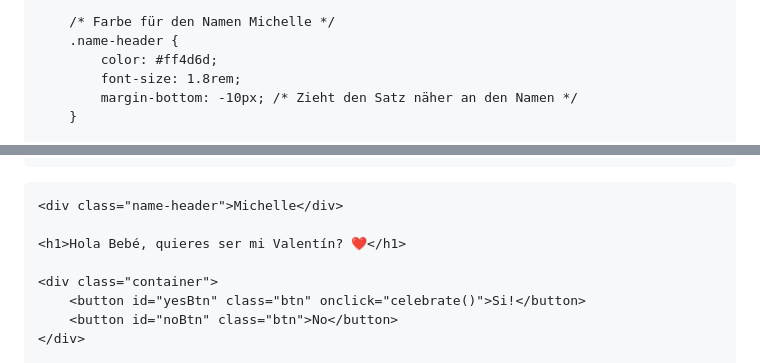
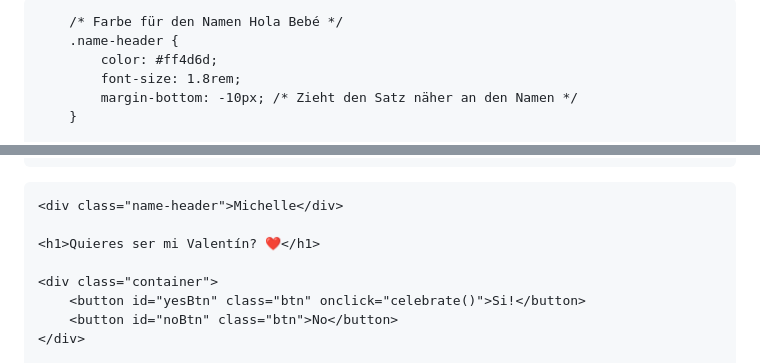
Before and after one commit to Bray574/Michelle, a Markdown page: README.md, 2 parts joined by grey strips. Drawn GitHub-style.

Commit message:
Update name and greeting in README.md

```diff
--- a/README.md
+++ b/README.md
@@ -16,7 +16,7 @@
             overflow: hidden;
         }
 
-        /* Farbe für den Namen Michelle */
+        /* Farbe für den Namen Hola Bebé */
         .name-header {
             color: #ff4d6d;
             font-size: 1.8rem;
@@ -72,7 +72,7 @@
 
     <div class="name-header">Michelle</div>
 
-    <h1>Hola Bebé, quieres ser mi Valentín? ❤️</h1>
+    <h1>Quieres ser mi Valentín? ❤️</h1>
 
     <div class="container">
         <button id="yesBtn" class="btn" onclick="celebrate()">Si!</button>
```
